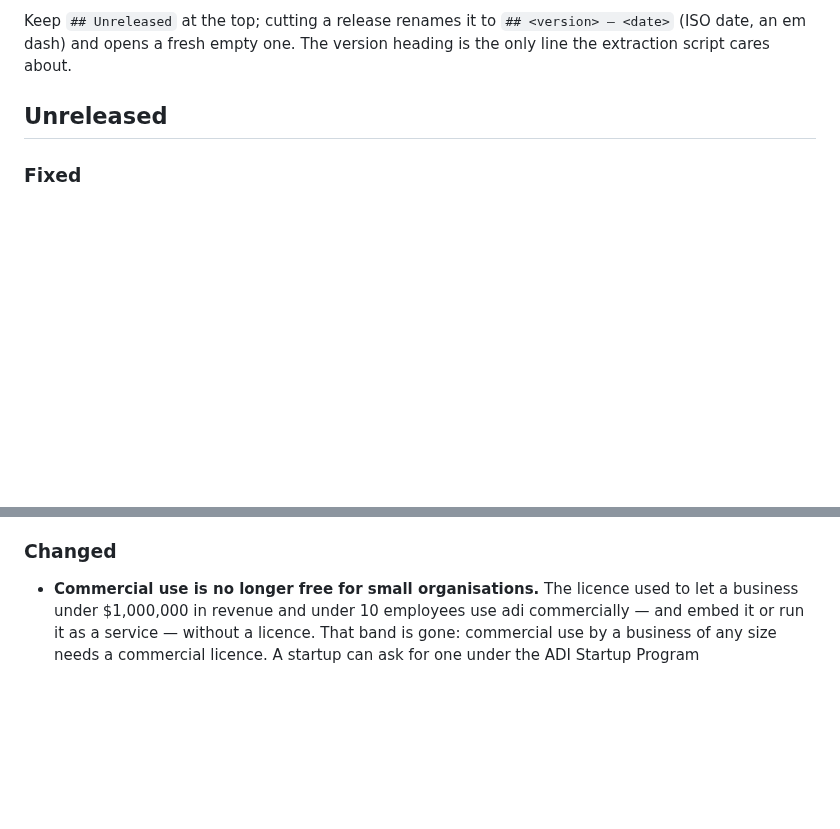
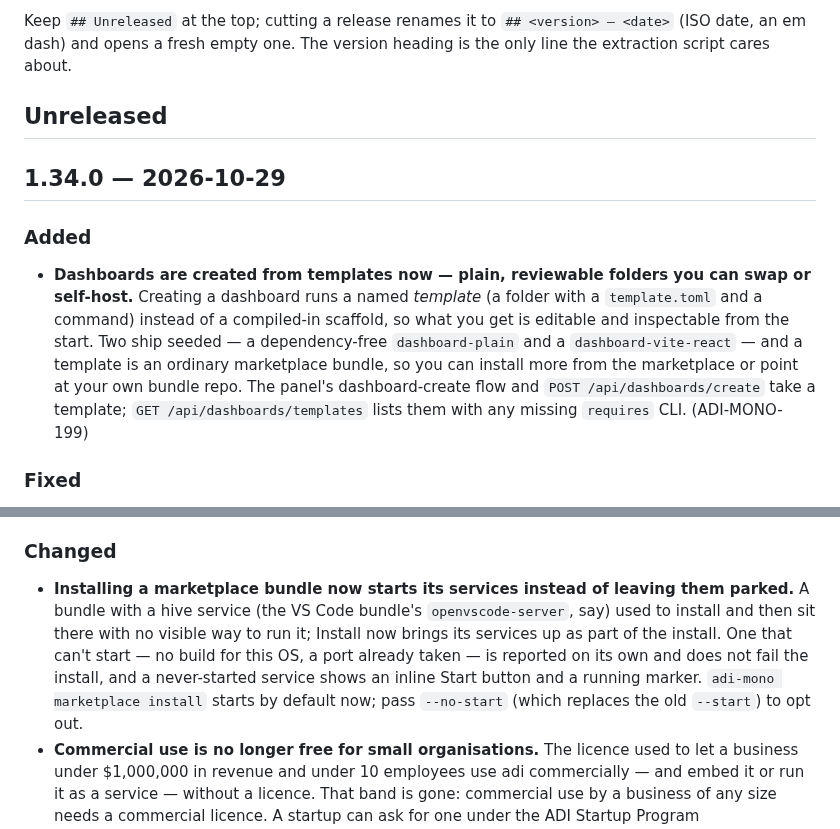
Before and after one commit to adi-family/mono, a Markdown page: CHANGELOG.md, 2 parts joined by grey strips. GitHub-like rendering; blank space fills up the shorter version.

Commit message:
CHANGELOG: cut 1.34.0

```diff
--- a/CHANGELOG.md
+++ b/CHANGELOG.md
@@ -19,6 +19,19 @@ Keep `## Unreleased` at the top; cutting a release renames it to `## <version>
 extraction script cares about.
 
 ## Unreleased
+
+## 1.34.0 — 2026-10-29
+
+### Added
+
+- **Dashboards are created from templates now — plain, reviewable folders you can swap or
+  self-host.** Creating a dashboard runs a named *template* (a folder with a `template.toml`
+  and a command) instead of a compiled-in scaffold, so what you get is editable and
+  inspectable from the start. Two ship seeded — a dependency-free `dashboard-plain` and a
+  `dashboard-vite-react` — and a template is an ordinary marketplace bundle, so you can
+  install more from the marketplace or point at your own bundle repo. The panel's
+  dashboard-create flow and `POST /api/dashboards/create` take a template;
+  `GET /api/dashboards/templates` lists them with any missing `requires` CLI. (ADI-MONO-199)
 
 ### Fixed
 
@@ -59,6 +72,13 @@ extraction script cares about.
 
 ### Changed
 
+- **Installing a marketplace bundle now starts its services instead of leaving them
+  parked.** A bundle with a hive service (the VS Code bundle's `openvscode-server`, say)
+  used to install and then sit there with no visible way to run it; Install now brings its
+  services up as part of the install. One that can't start — no build for this OS, a port
+  already taken — is reported on its own and does not fail the install, and a never-started
+  service shows an inline Start button and a running marker. `adi-mono marketplace install`
+  starts by default now; pass `--no-start` (which replaces the old `--start`) to opt out.
 - **Commercial use is no longer free for small organisations.** The licence used to let a
   business under $1,000,000 in revenue and under 10 employees use adi commercially — and embed it
   or run it as a service — without a licence. That band is gone: commercial use by a business of
```
